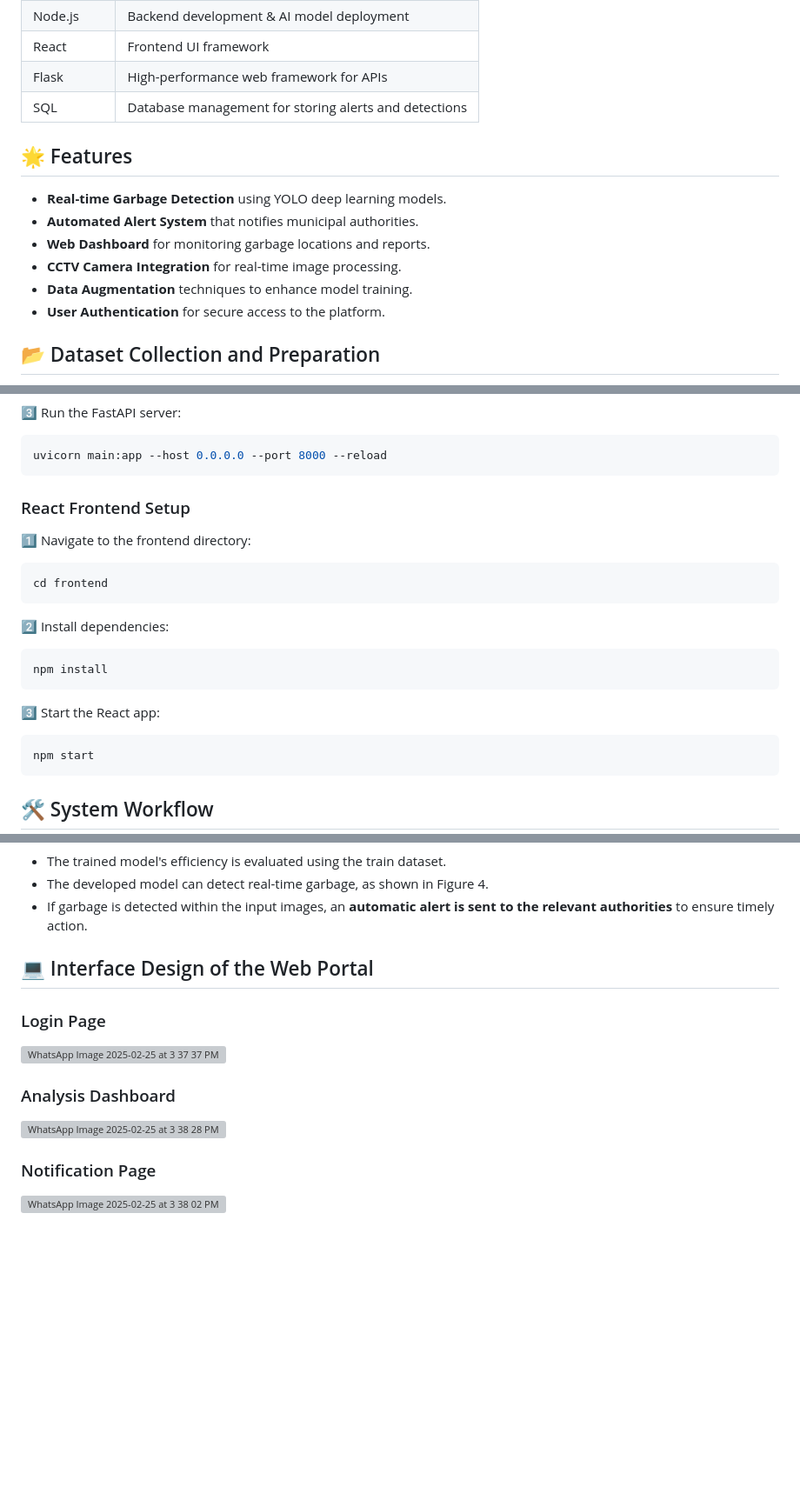
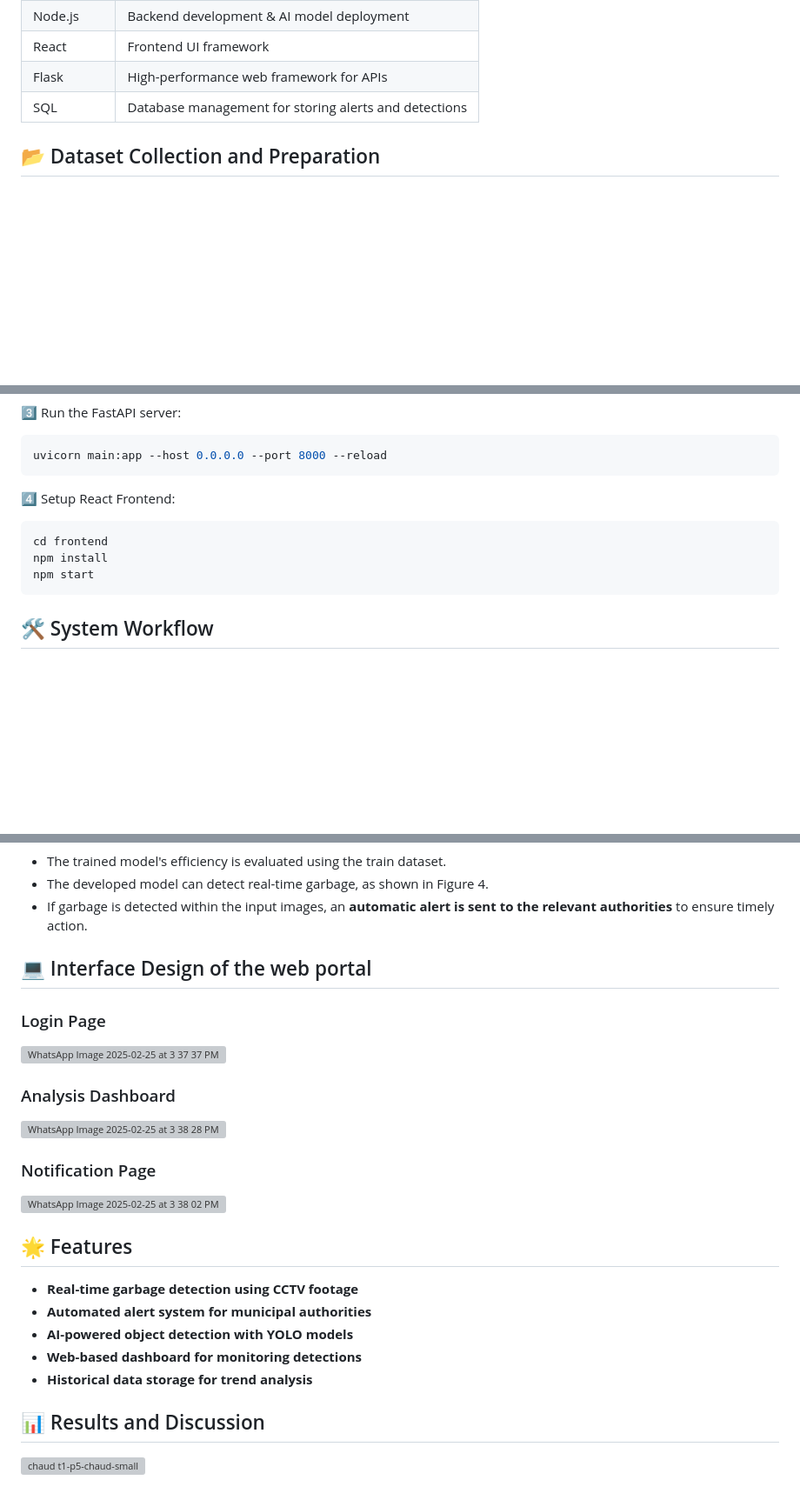
Before and after one commit to vishvaspatel/GARBAGE-DETECTION, a Markdown page: README.md, 3 parts joined by grey strips. Shown at 87% size. GitHub-like rendering; blank space fills up the shorter version; grey boxes are pictures that could not be loaded.

````diff
--- a/README.md
+++ b/README.md
@@ -35,15 +35,6 @@ The proposed work includes the generation of a **handcrafted dataset** containin
 | Flask      | High-performance web framework for APIs   |
 | SQL        | Database management for storing alerts and detections |
 
-## 🌟 Features
-
-- **Real-time Garbage Detection** using YOLO deep learning models.
-- **Automated Alert System** that notifies municipal authorities.
-- **Web Dashboard** for monitoring garbage locations and reports.
-- **CCTV Camera Integration** for real-time image processing.
-- **Data Augmentation** techniques to enhance model training.
-- **User Authentication** for secure access to the platform.
-
 ## 📂 Dataset Collection and Preparation
 
 As per our study, **no suitable datasets** containing images of garbage piles were available. Hence, we created a **custom dataset** with manually gathered and annotated images. The dataset preparation process includes:
@@ -80,23 +71,11 @@ pip install -r requirements.txt
 uvicorn main:app --host 0.0.0.0 --port 8000 --reload
 ```
 
-### React Frontend Setup
-
-1️⃣ Navigate to the frontend directory:
+4️⃣ Setup React Frontend:
 
 ```sh
 cd frontend
-```
-
-2️⃣ Install dependencies:
-
-```sh
 npm install
-```
-
-3️⃣ Start the React app:
-
-```sh
 npm start
 ```
 
@@ -120,7 +99,7 @@ This research methodology involves utilizing **real-time images** captured from
 - The developed model can detect real-time garbage, as shown in Figure 4.
 - If garbage is detected within the input images, an **automatic alert is sent to the relevant authorities** to ensure timely action.
 
-## 💻 Interface Design of the Web Portal
+## 💻 Interface Design of the web portal
 
 ### Login Page
 ![WhatsApp Image 2025-02-25 at 3 37 37 PM](https://github.com/user-attachments/assets/db0b98cb-e5cf-4387-9c3f-48b51a83651a)
@@ -130,3 +109,15 @@ This research methodology involves utilizing **real-time images** captured from
 
 ### Notification Page
 ![WhatsApp Image 2025-02-25 at 3 38 02 PM](https://github.com/user-attachments/assets/a1a1fac8-c8b9-407c-8e3b-e72ac209a27f)
+
+## 🌟 Features
+
+- **Real-time garbage detection using CCTV footage**
+- **Automated alert system for municipal authorities**
+- **AI-powered object detection with YOLO models**
+- **Web-based dashboard for monitoring detections**
+- **Historical data storage for trend analysis**
+
+## 📊 Results and Discussion
+
+![chaud t1-p5-chaud-small](https://github.com/user-attachments/assets/30da2975-2c4e-40a5-95c2-b564e831dbae)
````
